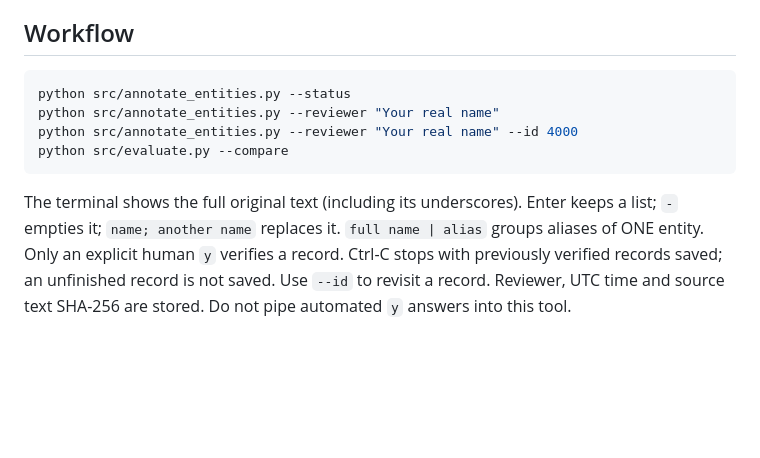
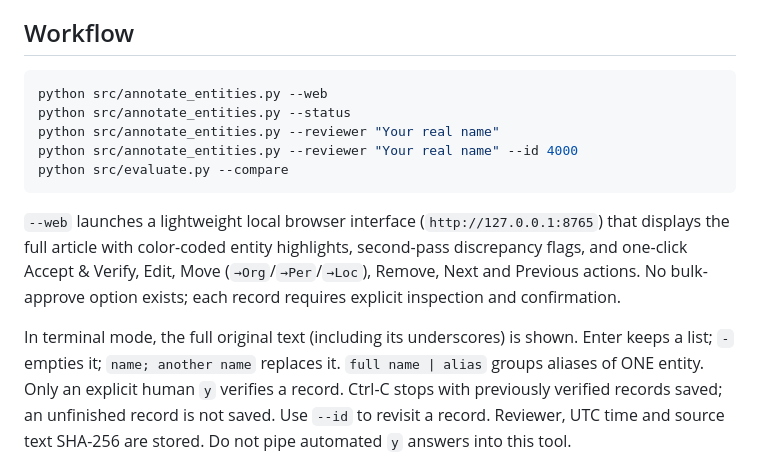
Before and after one commit to emrehann17/structured-text-project, a Markdown page: docs/ANNOTATION_GUIDELINES.md, the part around the change. GitHub-like rendering; blank space fills up the shorter version.

````diff
--- a/docs/ANNOTATION_GUIDELINES.md
+++ b/docs/ANNOTATION_GUIDELINES.md
@@ -9,13 +9,20 @@ it was suggested; read the complete source article and check every type.
 ## Workflow
 
 ```bash
+python src/annotate_entities.py --web
 python src/annotate_entities.py --status
 python src/annotate_entities.py --reviewer "Your real name"
 python src/annotate_entities.py --reviewer "Your real name" --id 4000
 python src/evaluate.py --compare
 ```
 
-The terminal shows the full original text (including its underscores). Enter
+`--web` launches a lightweight local browser interface (`http://127.0.0.1:8765`) that
+displays the full article with color-coded entity highlights, second-pass discrepancy
+flags, and one-click Accept & Verify, Edit, Move (`→Org`/`→Per`/`→Loc`), Remove, Next
+and Previous actions. No bulk-approve option exists; each record requires explicit
+inspection and confirmation.
+
+In terminal mode, the full original text (including its underscores) is shown. Enter
 keeps a list; `-` empties it; `name; another name` replaces it. `full name | alias`
 groups aliases of ONE entity. Only an explicit human `y` verifies a record.
 Ctrl-C stops with previously verified records saved; an unfinished record is not
````
Also changed, not shown: README.md (+6 -3 lines), report/technical_report.md (+14 -4 lines), results/figures/mode_temperature_comparison.png, 7 other files.
